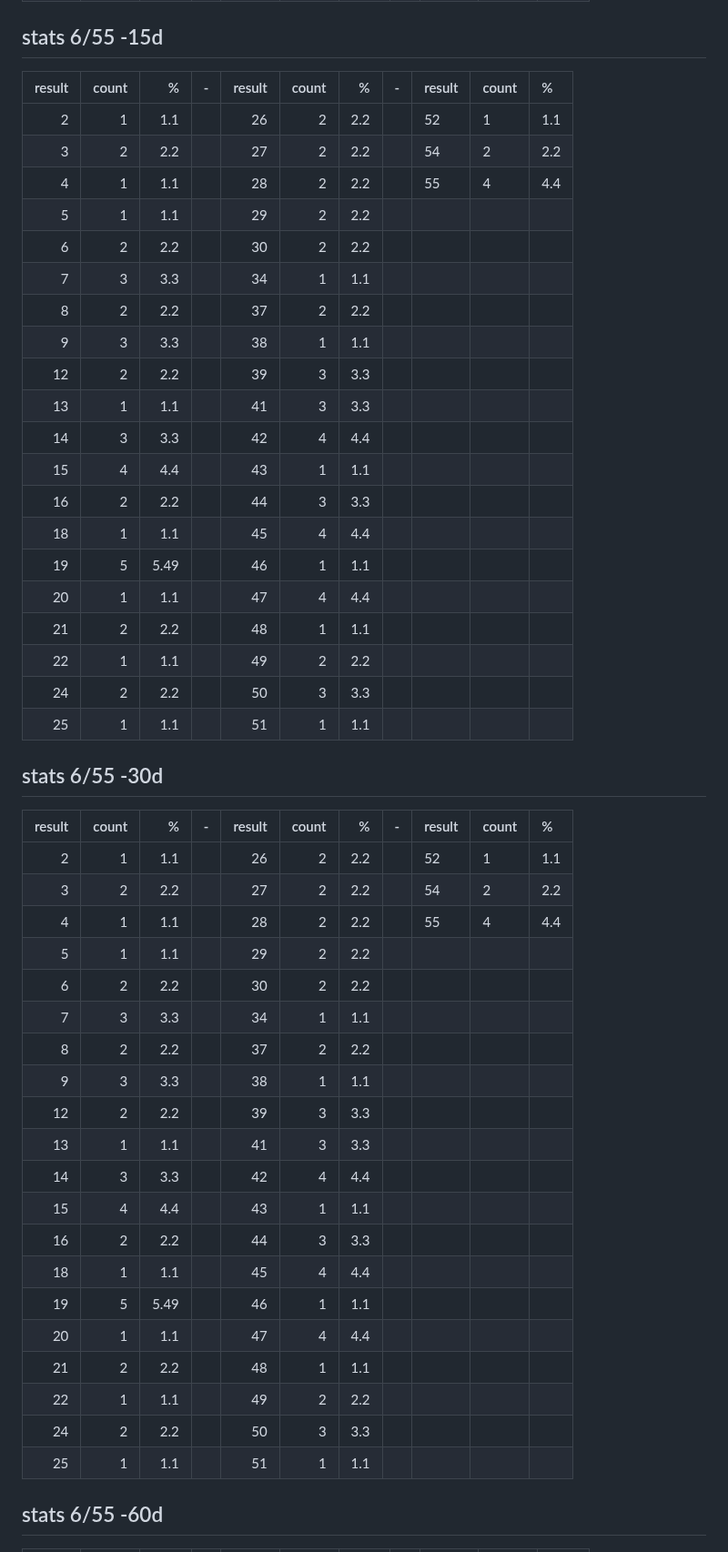
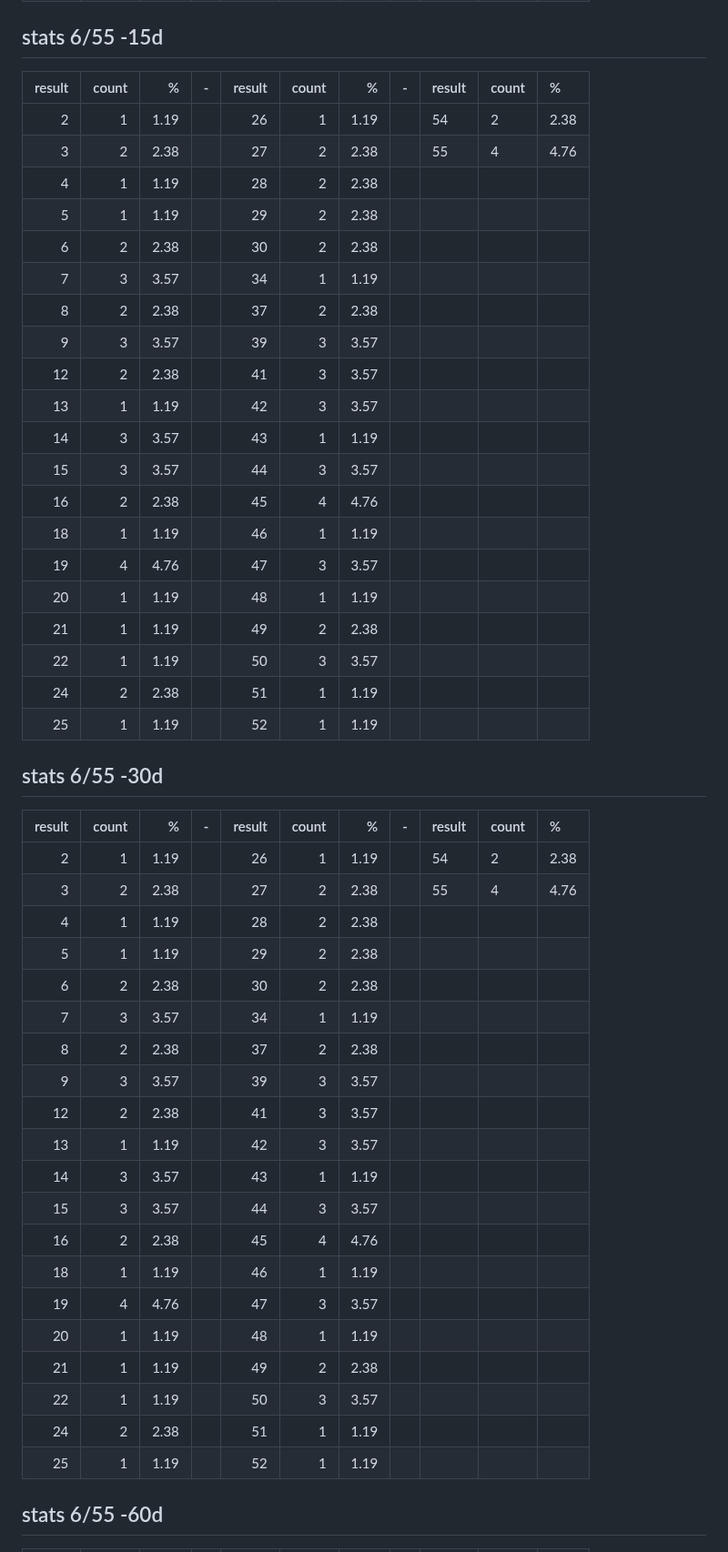
Before and after one commit to vietvudanh/vietlott-data, a Markdown page: readme.md, the part around one of its changes. Shown at 91% size. Drawn GitHub-style.

```diff
--- a/readme.md
+++ b/readme.md
@@ -79,51 +80,51 @@ predicted corrected:
 |       19 |     152 | 1.81 |     |       39 |     146 | 1.74 |     |          |         |      |
 |       20 |     162 | 1.93 |     |       40 |     165 | 1.97 |     |          |         |      |
 ## stats 6/55 -15d
-|   result |   count |    % | -   |   result |   count |   % | -   | result   | count   | %   |
-|---------:|--------:|-----:|:----|---------:|--------:|----:|:----|:---------|:--------|:----|
-|        2 |       1 | 1.1  |     |       26 |       2 | 2.2 |     | 52       | 1       | 1.1 |
-|        3 |       2 | 2.2  |     |       27 |       2 | 2.2 |     | 54       | 2       | 2.2 |
-|        4 |       1 | 1.1  |     |       28 |       2 | 2.2 |     | 55       | 4       | 4.4 |
-|        5 |       1 | 1.1  |     |       29 |       2 | 2.2 |     |          |         |     |
-|        6 |       2 | 2.2  |     |       30 |       2 | 2.2 |     |          |         |     |
-|        7 |       3 | 3.3  |     |       34 |       1 | 1.1 |     |          |         |     |
-|        8 |       2 | 2.2  |     |       37 |       2 | 2.2 |     |          |         |     |
-|        9 |       3 | 3.3  |     |       38 |       1 | 1.1 |     |          |         |     |
-|       12 |       2 | 2.2  |     |       39 |       3 | 3.3 |     |          |         |     |
-|       13 |       1 | 1.1  |     |       41 |       3 | 3.3 |     |          |         |     |
-|       14 |       3 | 3.3  |     |       42 |       4 | 4.4 |     |          |         |     |
-|       15 |       4 | 4.4  |     |       43 |       1 | 1.1 |     |          |         |     |
-|       16 |       2 | 2.2  |     |       44 |       3 | 3.3 |     |          |         |     |
-|       18 |       1 | 1.1  |     |       45 |       4 | 4.4 |     |          |         |     |
-|       19 |       5 | 5.49 |     |       46 |       1 | 1.1 |     |          |         |     |
-|       20 |       1 | 1.1  |     |       47 |       4 | 4.4 |     |          |         |     |
-|       21 |       2 | 2.2  |     |       48 |       1 | 1.1 |     |          |         |     |
-|       22 |       1 | 1.1  |     |       49 |       2 | 2.2 |     |          |         |     |
-|       24 |       2 | 2.2  |     |       50 |       3 | 3.3 |     |          |         |     |
-|       25 |       1 | 1.1  |     |       51 |       1 | 1.1 |     |          |         |     |
+|   result |   count |    % | -   |   result |   count |    % | -   | result   | count   | %    |
+|---------:|--------:|-----:|:----|---------:|--------:|-----:|:----|:---------|:--------|:-----|
+|        2 |       1 | 1.19 |     |       26 |       1 | 1.19 |     | 54       | 2       | 2.38 |
+|        3 |       2 | 2.38 |     |       27 |       2 | 2.38 |     | 55       | 4       | 4.76 |
+|        4 |       1 | 1.19 |     |       28 |       2 | 2.38 |     |          |         |      |
+|        5 |       1 | 1.19 |     |       29 |       2 | 2.38 |     |          |         |      |
+|        6 |       2 | 2.38 |     |       30 |       2 | 2.38 |     |          |         |      |
+|        7 |       3 | 3.57 |     |       34 |       1 | 1.19 |     |          |         |      |
+|        8 |       2 | 2.38 |     |       37 |       2 | 2.38 |     |          |         |      |
+|        9 |       3 | 3.57 |     |       39 |       3 | 3.57 |     |          |         |      |
+|       12 |       2 | 2.38 |     |       41 |       3 | 3.57 |     |          |         |      |
+|       13 |       1 | 1.19 |     |       42 |       3 | 3.57 |     |          |         |      |
+|       14 |       3 | 3.57 |     |       43 |       1 | 1.19 |     |          |         |      |
+|       15 |       3 | 3.57 |     |       44 |       3 | 3.57 |     |          |         |      |
+|       16 |       2 | 2.38 |     |       45 |       4 | 4.76 |     |          |         |      |
+|       18 |       1 | 1.19 |     |       46 |       1 | 1.19 |     |          |         |      |
+|       19 |       4 | 4.76 |     |       47 |       3 | 3.57 |     |          |         |      |
+|       20 |       1 | 1.19 |     |       48 |       1 | 1.19 |     |          |         |      |
+|       21 |       1 | 1.19 |     |       49 |       2 | 2.38 |     |          |         |      |
+|       22 |       1 | 1.19 |     |       50 |       3 | 3.57 |     |          |         |      |
+|       24 |       2 | 2.38 |     |       51 |       1 | 1.19 |     |          |         |      |
+|       25 |       1 | 1.19 |     |       52 |       1 | 1.19 |     |          |         |      |
 ## stats 6/55 -30d
-|   result |   count |    % | -   |   result |   count |   % | -   | result   | count   | %   |
-|---------:|--------:|-----:|:----|---------:|--------:|----:|:----|:---------|:--------|:----|
-|        2 |       1 | 1.1  |     |       26 |       2 | 2.2 |     | 52       | 1       | 1.1 |
-|        3 |       2 | 2.2  |     |       27 |       2 | 2.2 |     | 54       | 2       | 2.2 |
-|        4 |       1 | 1.1  |     |       28 |       2 | 2.2 |     | 55       | 4       | 4.4 |
-|        5 |       1 | 1.1  |     |       29 |       2 | 2.2 |     |          |         |     |
-|        6 |       2 | 2.2  |     |       30 |       2 | 2.2 |     |          |         |     |
-|        7 |       3 | 3.3  |     |       34 |       1 | 1.1 |     |          |         |     |
-|        8 |       2 | 2.2  |     |       37 |       2 | 2.2 |     |          |         |     |
-|        9 |       3 | 3.3  |     |       38 |       1 | 1.1 |     |          |         |     |
-|       12 |       2 | 2.2  |     |       39 |       3 | 3.3 |     |          |         |     |
-|       13 |       1 | 1.1  |     |       41 |       3 | 3.3 |     |          |         |     |
-|       14 |       3 | 3.3  |     |       42 |       4 | 4.4 |     |          |         |     |
-|       15 |       4 | 4.4  |     |       43 |       1 | 1.1 |     |          |         |     |
-|       16 |       2 | 2.2  |     |       44 |       3 | 3.3 |     |          |         |     |
-|       18 |       1 | 1.1  |     |       45 |       4 | 4.4 |     |          |         |     |
-|       19 |       5 | 5.49 |     |       46 |       1 | 1.1 |     |          |         |     |
-|       20 |       1 | 1.1  |     |       47 |       4 | 4.4 |     |          |         |     |
-|       21 |       2 | 2.2  |     |       48 |       1 | 1.1 |     |          |         |     |
-|       22 |       1 | 1.1  |     |       49 |       2 | 2.2 |     |          |         |     |
-|       24 |       2 | 2.2  |     |       50 |       3 | 3.3 |     |          |         |     |
-|       25 |       1 | 1.1  |     |       51 |       1 | 1.1 |     |          |         |     |
+|   result |   count |    % | -   |   result |   count |    % | -   | result   | count   | %    |
+|---------:|--------:|-----:|:----|---------:|--------:|-----:|:----|:---------|:--------|:-----|
+|        2 |       1 | 1.19 |     |       26 |       1 | 1.19 |     | 54       | 2       | 2.38 |
+|        3 |       2 | 2.38 |     |       27 |       2 | 2.38 |     | 55       | 4       | 4.76 |
+|        4 |       1 | 1.19 |     |       28 |       2 | 2.38 |     |          |         |      |
+|        5 |       1 | 1.19 |     |       29 |       2 | 2.38 |     |          |         |      |
+|        6 |       2 | 2.38 |     |       30 |       2 | 2.38 |     |          |         |      |
+|        7 |       3 | 3.57 |     |       34 |       1 | 1.19 |     |          |         |      |
+|        8 |       2 | 2.38 |     |       37 |       2 | 2.38 |     |          |         |      |
+|        9 |       3 | 3.57 |     |       39 |       3 | 3.57 |     |          |         |      |
+|       12 |       2 | 2.38 |     |       41 |       3 | 3.57 |     |          |         |      |
+|       13 |       1 | 1.19 |     |       42 |       3 | 3.57 |     |          |         |      |
+|       14 |       3 | 3.57 |     |       43 |       1 | 1.19 |     |          |         |      |
+|       15 |       3 | 3.57 |     |       44 |       3 | 3.57 |     |          |         |      |
+|       16 |       2 | 2.38 |     |       45 |       4 | 4.76 |     |          |         |      |
+|       18 |       1 | 1.19 |     |       46 |       1 | 1.19 |     |          |         |      |
+|       19 |       4 | 4.76 |     |       47 |       3 | 3.57 |     |          |         |      |
+|       20 |       1 | 1.19 |     |       48 |       1 | 1.19 |     |          |         |      |
+|       21 |       1 | 1.19 |     |       49 |       2 | 2.38 |     |          |         |      |
+|       22 |       1 | 1.19 |     |       50 |       3 | 3.57 |     |          |         |      |
+|       24 |       2 | 2.38 |     |       51 |       1 | 1.19 |     |          |         |      |
+|       25 |       1 | 1.19 |     |       52 |       1 | 1.19 |     |          |         |      |
 ## stats 6/55 -60d
 |   result |   count |    % | -   |   result |   count |    % | -   | result   | count   | %    |
 |---------:|--------:|-----:|:----|---------:|--------:|-----:|:----|:---------|:--------|:-----|
```
Also changed, not shown: other parts of readme.md (+43 -42 lines).
